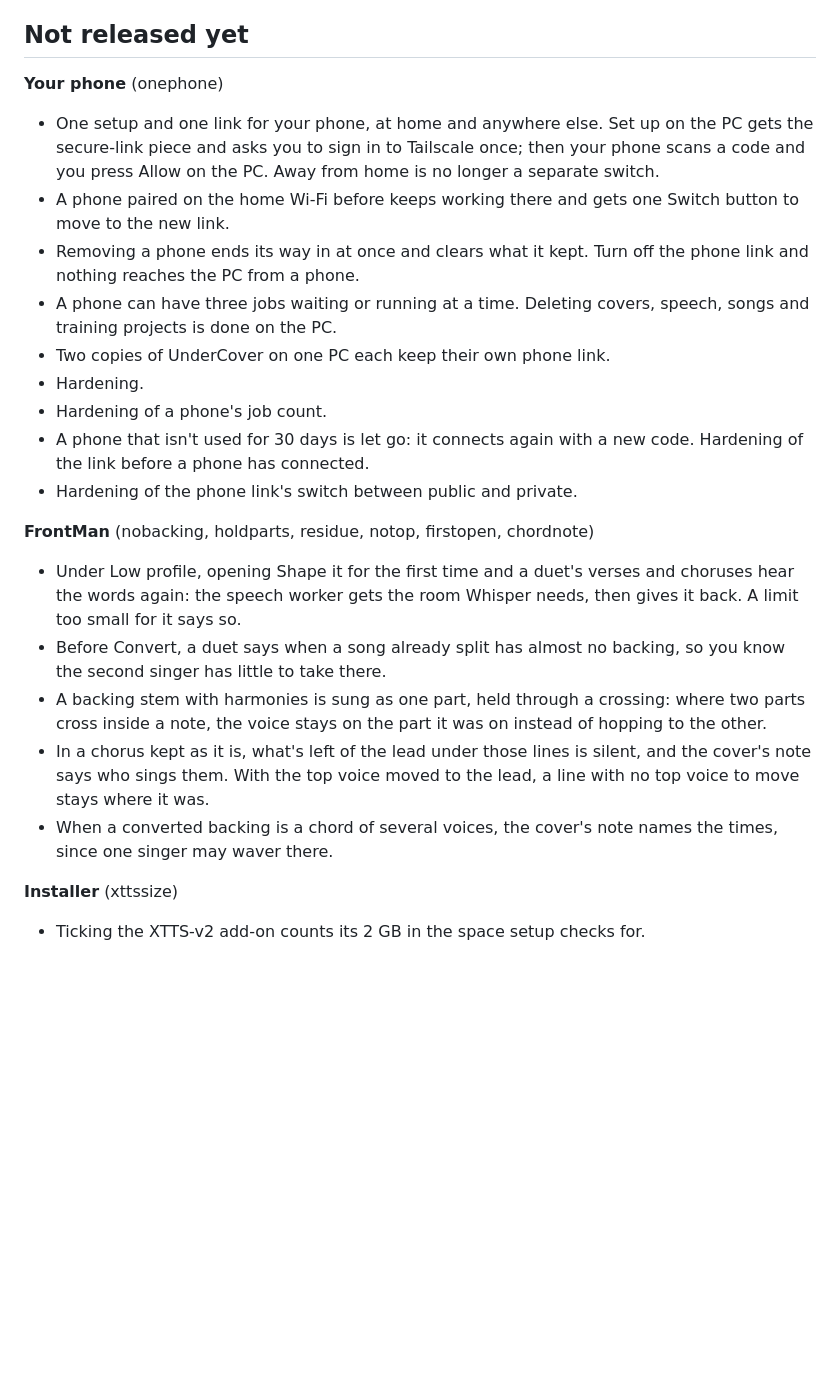
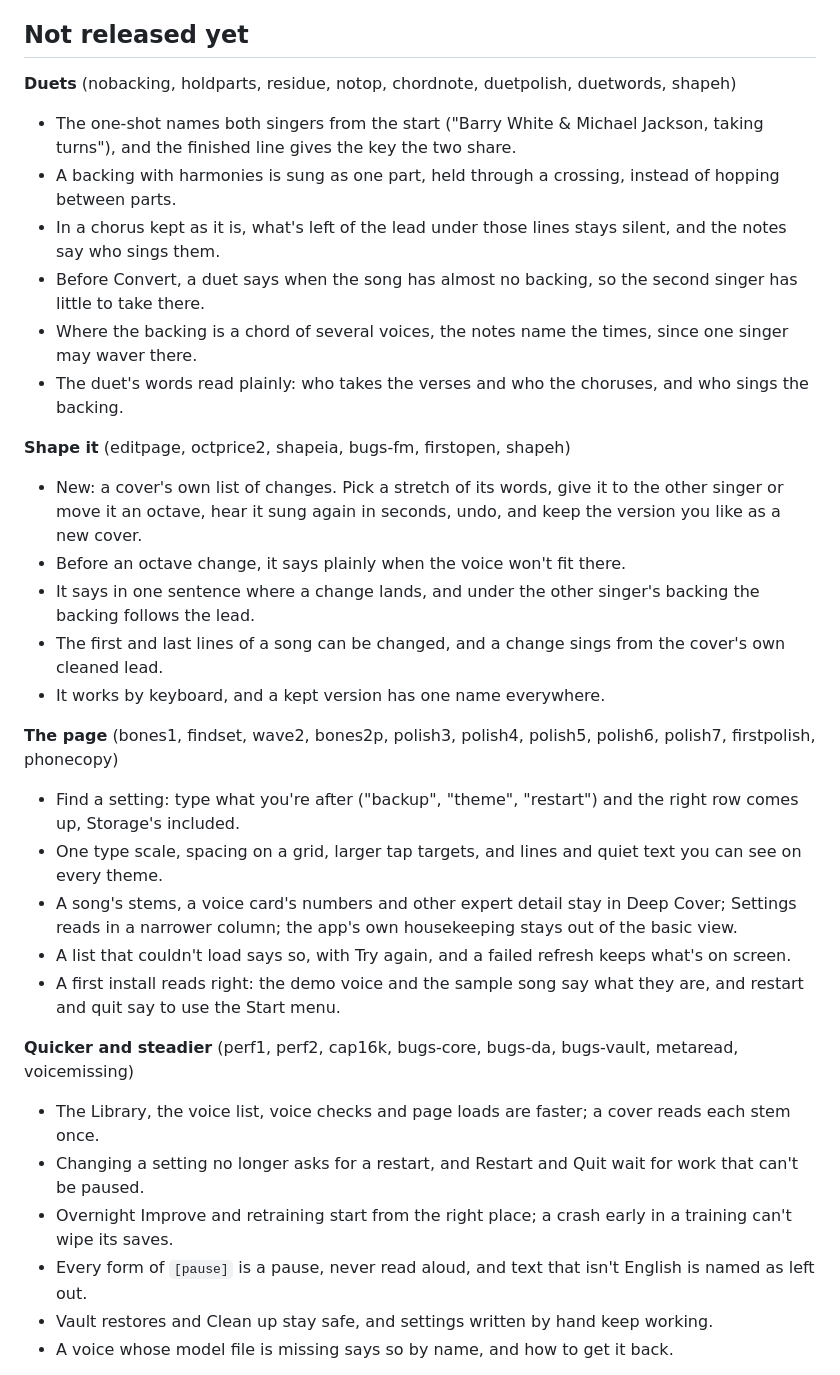
Before and after one commit to KennethMercer/UnderCover, a Markdown page: CHANGELOG.md, the part around one of its changes. GitHub-like rendering; blank space fills up the shorter version.

Commit message:
Changelog: what 1.2 brings, duets first, and three fixes moved from 1.1.4's heading to where they belong
Co-Authored-By: Claude Opus 5.5 <noreply@anthropic.com>

```diff
--- a/CHANGELOG.md
+++ b/CHANGELOG.md
@@ -5,33 +5,38 @@ in brackets.
 
 ## Not released yet
 
-**Your phone** (onephone)
-- One setup and one link for your phone, at home and anywhere else. Set up on the PC gets the secure-link piece and
-  asks you to sign in to Tailscale once; then your phone scans a code and you press Allow on the PC. Away from home is
-  no longer a separate switch.
-- A phone paired on the home Wi-Fi before keeps working there and gets one Switch button to move to the new link.
-- Removing a phone ends its way in at once and clears what it kept. Turn off the phone link and nothing reaches the PC
-  from a phone.
-- A phone can have three jobs waiting or running at a time. Deleting covers, speech, songs and training projects is
-  done on the PC.
-- Two copies of UnderCover on one PC each keep their own phone link.
-- Hardening.
-- Hardening of a phone's job count.
-- A phone that isn't used for 30 days is let go: it connects again with a new code. Hardening of the link before a
-  phone has connected.
-- Hardening of the phone link's switch between public and private.
+**Duets** (nobacking, holdparts, residue, notop, chordnote, duetpolish, duetwords, shapeh)
+- The one-shot names both singers from the start ("Barry White & Michael Jackson, taking turns"), and the finished line
+  gives the key the two share.
+- A backing with harmonies is sung as one part, held through a crossing, instead of hopping between parts.
+- In a chorus kept as it is, what's left of the lead under those lines stays silent, and the notes say who sings them.
+- Before Convert, a duet says when the song has almost no backing, so the second singer has little to take there.
+- Where the backing is a chord of several voices, the notes name the times, since one singer may waver there.
+- The duet's words read plainly: who takes the verses and who the choruses, and who sings the backing.
 
-**FrontMan** (nobacking, holdparts, residue, notop, firstopen, chordnote)
-- Under Low profile, opening Shape it for the first time and a duet's verses and choruses hear the words again: the
-  speech worker gets the room Whisper needs, then gives it back. A limit too small for it says so.
-- Before Convert, a duet says when a song already split has almost no backing, so you know the second singer has
-  little to take there.
-- A backing stem with harmonies is sung as one part, held through a crossing: where two parts cross inside a note, the
-  voice stays on the part it was on instead of hopping to the other.
-- In a chorus kept as it is, what's left of the lead under those lines is silent, and the cover's note says who sings
-  them. With the top voice moved to the lead, a line with no top voice to move stays where it was.
-- When a converted backing is a chord of several voices, the cover's note names the times, since one singer may waver
-  there.
+**Shape it** (editpage, octprice2, shapeia, bugs-fm, firstopen, shapeh)
+- New: a cover's own list of changes. Pick a stretch of its words, give it to the other singer or move it an octave,
+  hear it sung again in seconds, undo, and keep the version you like as a new cover.
+- Before an octave change, it says plainly when the voice won't fit there.
+- It says in one sentence where a change lands, and under the other singer's backing the backing follows the lead.
+- The first and last lines of a song can be changed, and a change sings from the cover's own cleaned lead.
+- It works by keyboard, and a kept version has one name everywhere.
 
-**Installer** (xttssize)
-- Ticking the XTTS-v2 add-on counts its 2 GB in the space setup checks for.
+**The page** (bones1, findset, wave2, bones2p, polish3, polish4, polish5, polish6, polish7, firstpolish, phonecopy)
+- Find a setting: type what you're after ("backup", "theme", "restart") and the right row comes up, Storage's
+  included.
+- One type scale, spacing on a grid, larger tap targets, and lines and quiet text you can see on every theme.
+- A song's stems, a voice card's numbers and other expert detail stay in Deep Cover; Settings reads in a narrower
+  column; the app's own housekeeping stays out of the basic view.
+- A list that couldn't load says so, with Try again, and a failed refresh keeps what's on screen.
+- A first install reads right: the demo voice and the sample song say what they are, and restart and quit say to use
+  the Start menu.
+
+**Quicker and steadier** (perf1, perf2, cap16k, bugs-core, bugs-da, bugs-vault, metaread, voicemissing)
+- The Library, the voice list, voice checks and page loads are faster; a cover reads each stem once.
+- Changing a setting no longer asks for a restart, and Restart and Quit wait for work that can't be paused.
+- Overnight Improve and retraining start from the right place; a crash early in a training can't wipe its saves.
+- Every form of `[pause]` is a pause, never read aloud, and text that isn't English is named as left out.
+- Vault restores and Clean up stay safe, and settings written by hand keep working.
+- A voice whose model file is missing says so by name, and how to get it back.
+
```
Also changed, not shown: other parts of CHANGELOG.md (+14 -9 lines).
